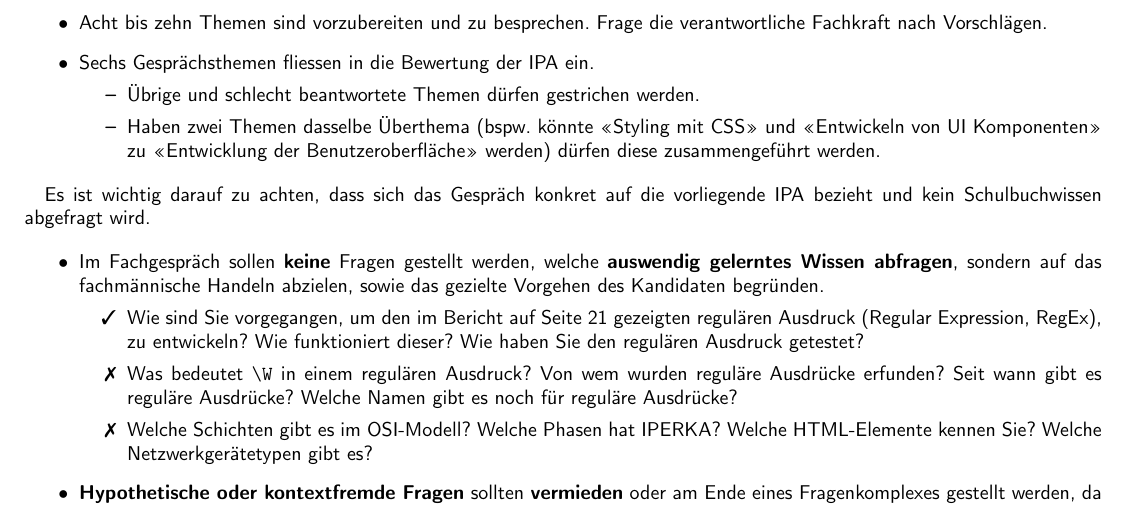
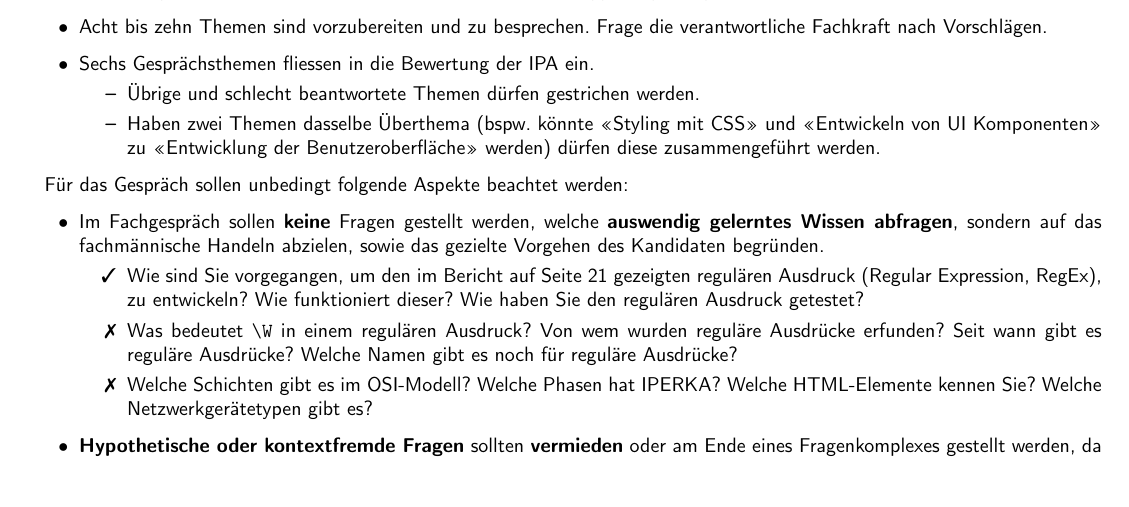
Before and after one commit to swissictedu/ipa-experts-questions, a LaTeX document (src/index.tex, which reads src/sections/introduction.tex): part of page 1 of 11, cut so that both start at the same text. Compiled offline with pdfLaTeX.

Commit message:
Enhance introduction

```diff
--- a/src/sections/introduction.tex
+++ b/src/sections/introduction.tex
@@ -13,7 +13,7 @@ Dieses Formular dient zur Vorbereitung und Durchführung von IPA Fachgesprächen
   \end{itemize}
 \end{itemize}
 
-Es ist wichtig darauf zu achten, dass sich das Gespräch konkret auf die vorliegende IPA bezieht und kein Schulbuchwissen abgefragt wird.
+Für das Gespräch sollen unbedingt folgende Aspekte beachtet werden:
 
 \begin{itemize}
   \item Im Fachgespräch sollen \textbf{keine} Fragen gestellt werden, welche \textbf{auswendig gelerntes Wissen abfragen}, sondern auf das fachmännische Handeln abzielen, sowie das gezielte Vorgehen des Kandidaten begründen.
```
